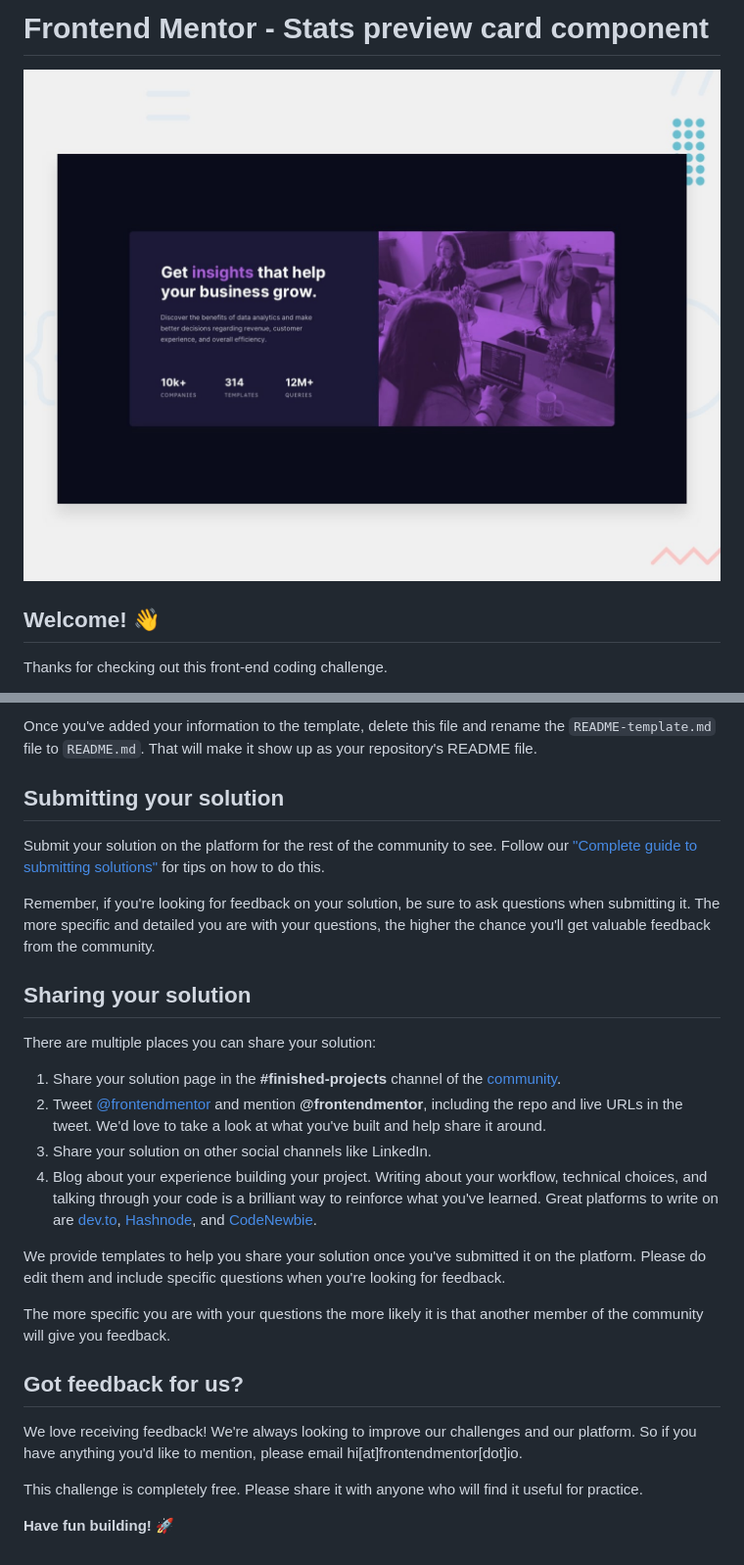
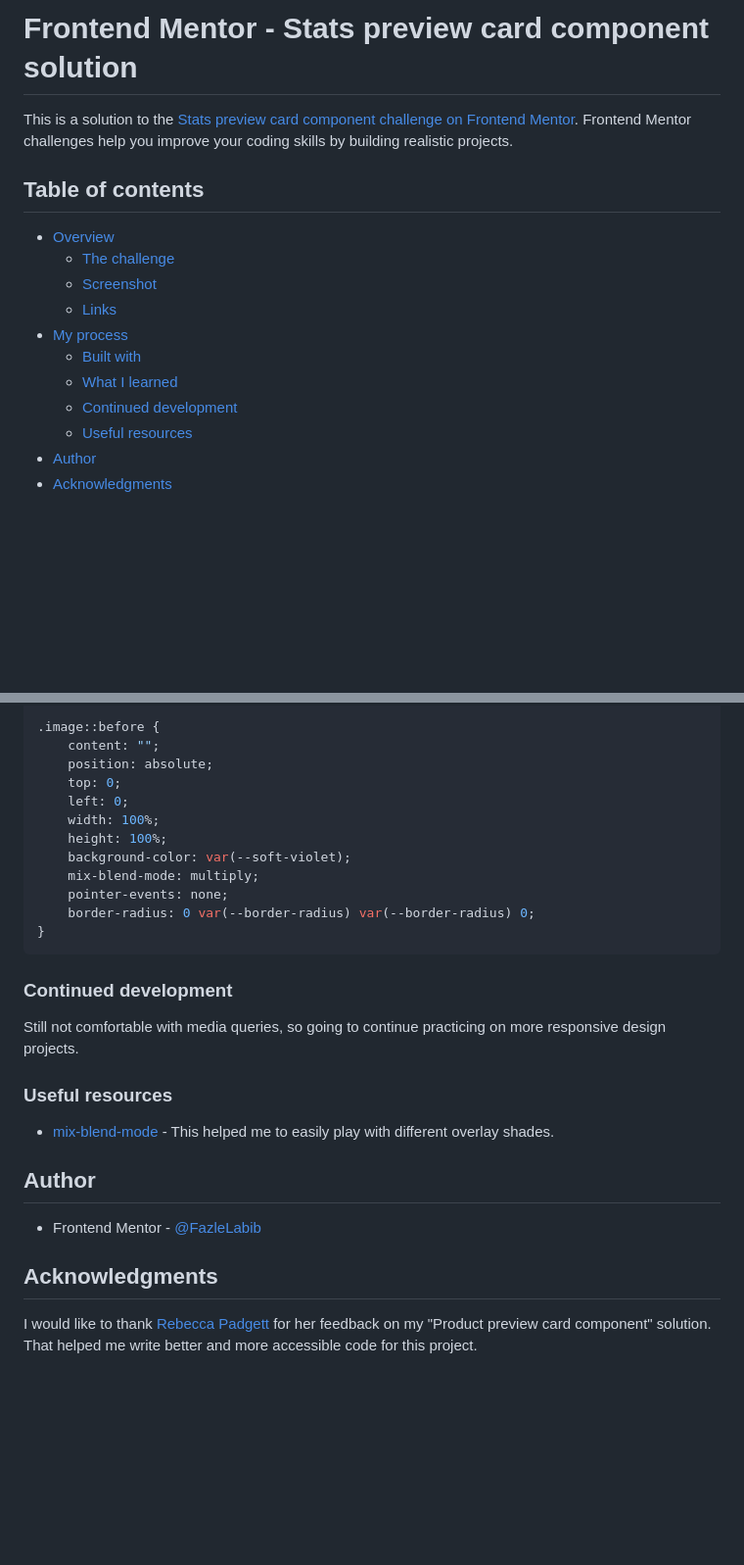
Before and after one commit to FazleLabib/frontend-mentor-stats-preview-card-component, a Markdown page: README.md, 2 parts joined by grey strips. Shown at 98% size. Drawn GitHub-style; blank space fills up the shorter version.

````diff
--- a/README.md
+++ b/README.md
@@ -1,8 +1,18 @@
-# Frontend Mentor - Stats preview card component
+# Frontend Mentor - Stats preview card component solution
 
-![Design preview for the Stats preview card component coding challenge](./design/desktop-preview.jpg)
+This is a solution to the [Stats preview card component challenge on Frontend Mentor](https://www.frontendmentor.io/challenges/stats-preview-card-component-8JqbgoU62). Frontend Mentor challenges help you improve your coding skills by building realistic projects.
 
-## Welcome! 👋
+## Table of contents
 
-Thanks for checking out this front-end coding challenge.
+- [Overview](#overview)
+  - [The challenge](#the-challenge)
+  - [Screenshot](#screenshot)
+  - [Links](#links)
+- [My process](#my-process)
+  - [Built with](#built-with)
+  - [What I learned](#what-i-learned)
+  - [Continued development](#continued-development)
+  - [Useful resources](#useful-resources)
+- [Author](#author)
+- [Acknowledgments](#acknowledgments)
 
@@ -63,29 +74,49 @@ The template provides a guide for what to add. A custom `README` will help you e
 
-Once you've added your information to the template, delete this file and rename the `README-template.md` file to `README.md`. That will make it show up as your repository's README file.
+.image::before {
+    content: "";
+    position: absolute;
+    top: 0;
+    left: 0;
+    width: 100%;
+    height: 100%;
+    background-color: var(--soft-violet);
+    mix-blend-mode: multiply;
+    pointer-events: none;
+    border-radius: 0 var(--border-radius) var(--border-radius) 0;
+}
+```
+<!-- ```js
+const proudOfThisFunc = () => {
+  console.log('🎉')
+}
+``` -->
 
-## Submitting your solution
+<!-- If you want more help with writing markdown, we'd recommend checking out [The Markdown Guide](https://www.markdownguide.org/) to learn more.
 
-Submit your solution on the platform for the rest of the community to see. Follow our ["Complete guide to submitting solutions"](https://medium.com/frontend-mentor/a-complete-guide-to-submitting-solutions-on-frontend-mentor-ac6384162248) for tips on how to do this.
+**Note: Delete this note and the content within this section and replace with your own learnings.** -->
 
-Remember, if you're looking for feedback on your solution, be sure to ask questions when submitting it. The more specific and detailed you are with your questions, the higher the chance you'll get valuable feedback from the community.
+### Continued development
 
-## Sharing your solution
+Still not comfortable with media queries, so going to continue practicing on more responsive design projects.
 
-There are multiple places you can share your solution:
+<!-- **Note: Delete this note and the content within this section and replace with your own plans for continued development.** -->
 
-1. Share your solution page in the **#finished-projects** channel of the [community](https://www.frontendmentor.io/community).
-2. Tweet [@frontendmentor](https://twitter.com/frontendmentor) and mention **@frontendmentor**, including the repo and live URLs in the tweet. We'd love to take a look at what you've built and help share it around.
-3. Share your solution on other social channels like LinkedIn.
-4. Blog about your experience building your project. Writing about your workflow, technical choices, and talking through your code is a brilliant way to reinforce what you've learned. Great platforms to write on are [dev.to](https://dev.to/), [Hashnode](https://hashnode.com/), and [CodeNewbie](https://community.codenewbie.org/).
+### Useful resources
 
-We provide templates to help you share your solution once you've submitted it on the platform. Please do edit them and include specific questions when you're looking for feedback.
+- [mix-blend-mode](https://developer.mozilla.org/en-US/docs/Web/CSS/mix-blend-mode) - This helped me to easily play with different overlay shades.
 
-The more specific you are with your questions the more likely it is that another member of the community will give you feedback.
+<!-- **Note: Delete this note and replace the list above with resources that helped you during the challenge. These could come in handy for anyone viewing your solution or for yourself when you look back on this project in the future.** -->
 
-## Got feedback for us?
+## Author
 
-We love receiving feedback! We're always looking to improve our challenges and our platform. So if you have anything you'd like to mention, please email hi[at]frontendmentor[dot]io.
+<!-- - Website - [Add your name here](https://www.your-site.com) -->
+- Frontend Mentor - [@FazleLabib](https://www.frontendmentor.io/profile/FazleLabib)
+<!-- - Twitter - [@yourusername](https://www.twitter.com/yourusername) -->
 
-This challenge is completely free. Please share it with anyone who will find it useful for practice.
+<!-- **Note: Delete this note and add/remove/edit lines above based on what links you'd like to share.** -->
 
-**Have fun building!** 🚀
+## Acknowledgments
+
+I would like to thank [Rebecca Padgett](https://www.frontendmentor.io/profile/bccpadge) for her feedback on my "Product preview card component" solution. That helped me write better and more accessible code for this project.
+
+<!-- **Note: Delete this note and edit this section's content as necessary. If you completed this challenge by yourself, feel free to delete this section entirely.** -->
````
Also changed, not shown: other parts of README.md (+33 -32 lines).
